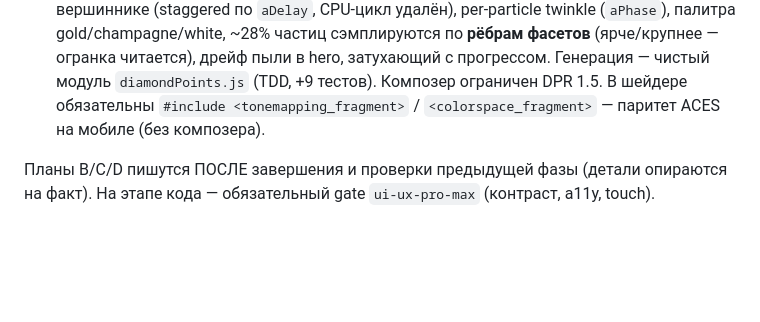
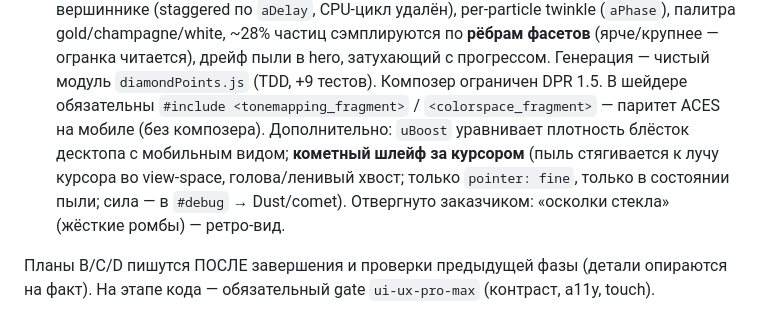
Before and after one commit to alexeymasalykin/esteticaura, a Markdown page: CLAUDE.md, the part around the change. Rendered like a GitHub page; blank space fills up the shorter version.

Commit message:
docs: note comet-trail cursor effect and density boost in project status

```diff
--- a/CLAUDE.md
+++ b/CLAUDE.md
@@ -82,7 +82,10 @@ Env: `RoomEnvironment` + `PMREMGenerator` (без HDRI-файлов). Bloom: `Re
   **рёбрам фасетов** (ярче/крупнее — огранка читается), дрейф пыли в hero, затухающий с прогрессом.
   Генерация — чистый модуль `diamondPoints.js` (TDD, +9 тестов). Композер ограничен DPR 1.5.
   В шейдере обязательны `#include <tonemapping_fragment>` / `<colorspace_fragment>` — паритет
-  ACES на мобиле (без композера).
+  ACES на мобиле (без композера). Дополнительно: `uBoost` уравнивает плотность блёсток десктопа
+  с мобильным видом; **кометный шлейф за курсором** (пыль стягивается к лучу курсора во
+  view-space, голова/ленивый хвост; только `pointer: fine`, только в состоянии пыли; сила —
+  в `#debug` → Dust/comet). Отвергнуто заказчиком: «осколки стекла» (жёсткие ромбы) — ретро-вид.
 
 Планы B/C/D пишутся ПОСЛЕ завершения и проверки предыдущей фазы (детали опираются на факт).
 На этапе кода — обязательный gate `ui-ux-pro-max` (контраст, a11y, touch).
```
